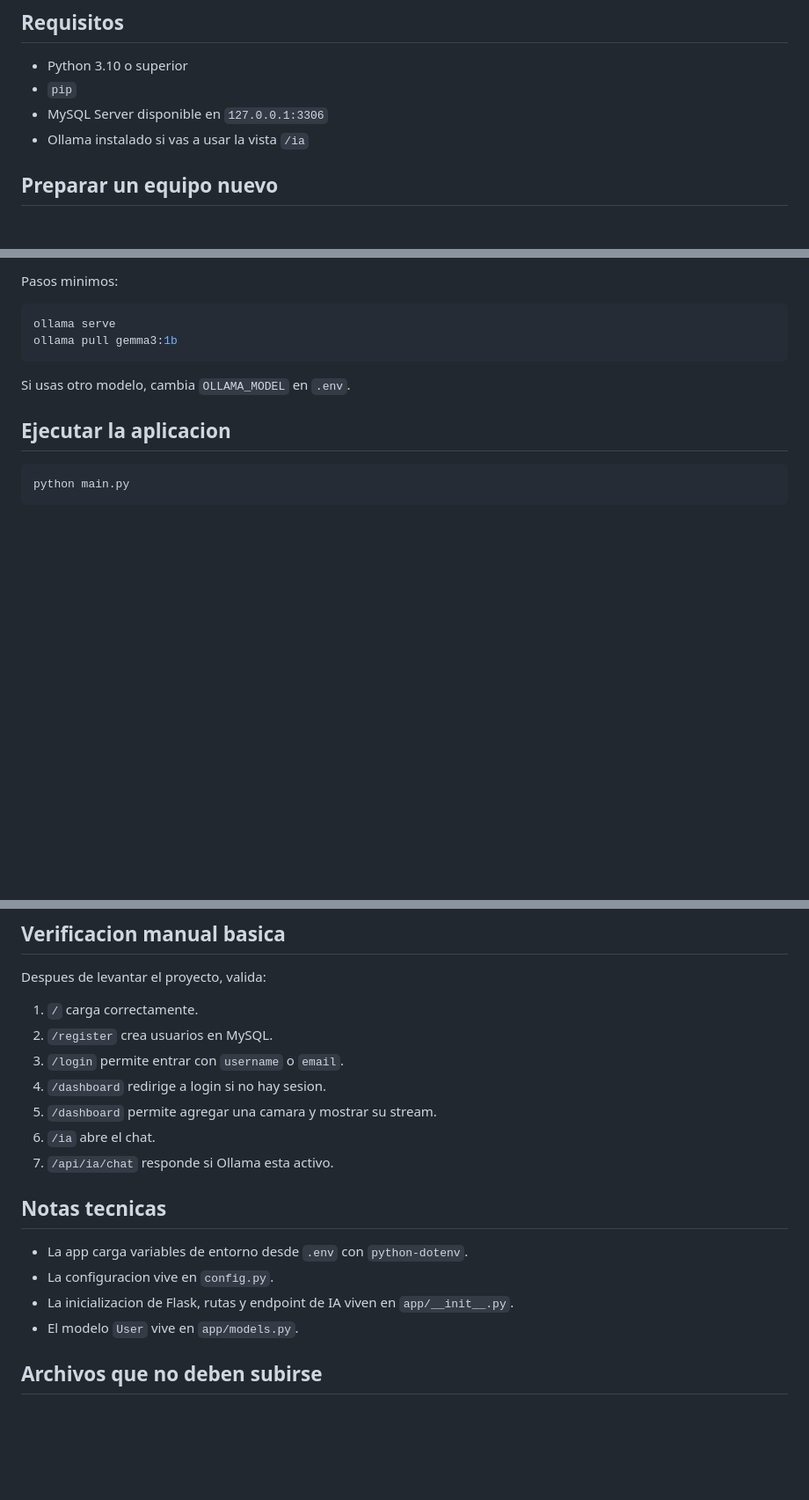
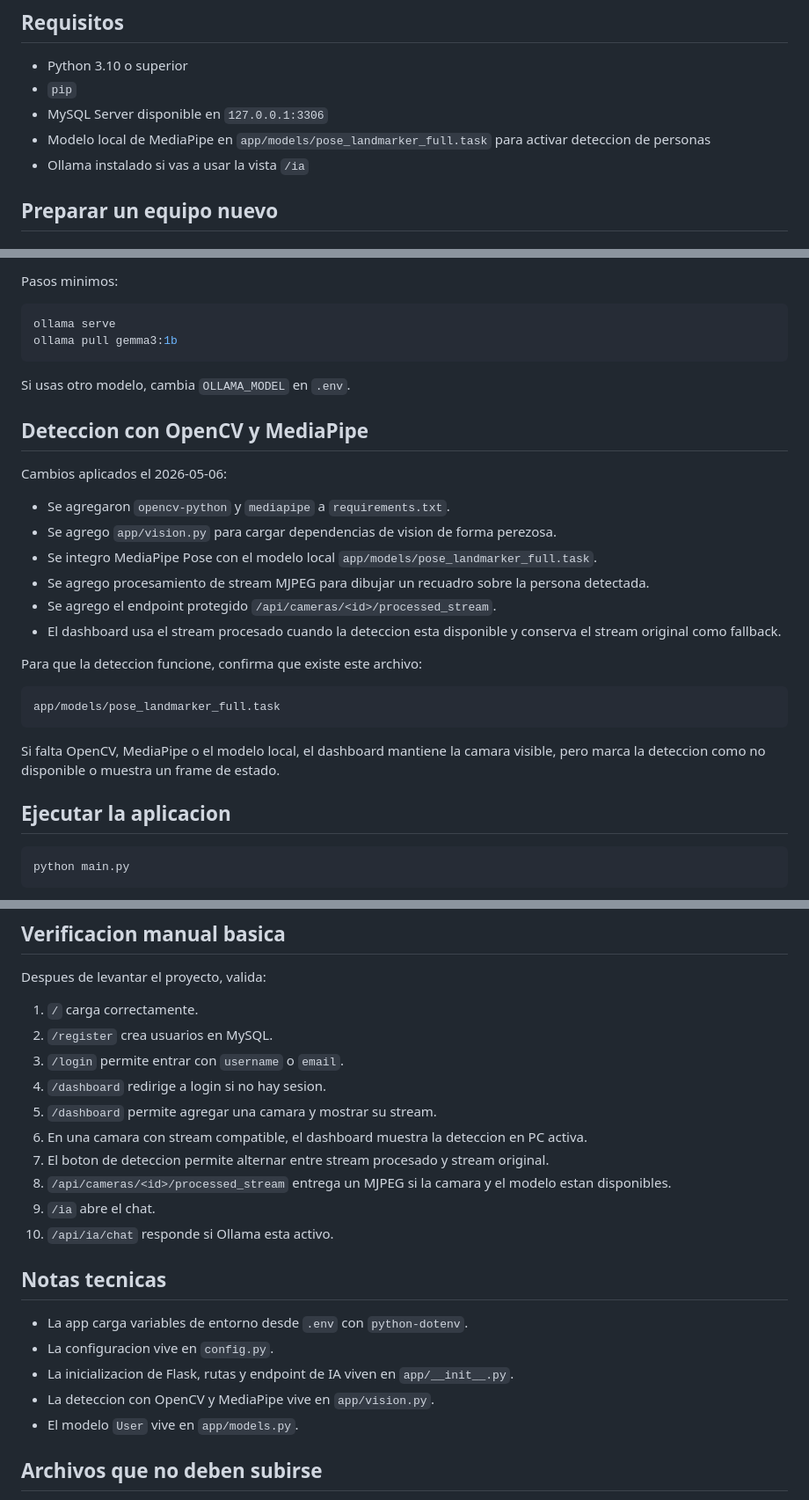
Before and after one commit to yersonxz116/IPGuard, a Markdown page: README.md, 3 parts joined by grey strips. Shown at 88% size. Rendered like a GitHub page; blank space fills up the shorter version.

Commit message:
actualizacion de readme

````diff
--- a/README.md
+++ b/README.md
@@ -51,6 +55,7 @@ persona/
 - Python 3.10 o superior
 - `pip`
 - MySQL Server disponible en `127.0.0.1:3306`
+- Modelo local de MediaPipe en `app/models/pose_landmarker_full.task` para activar deteccion de personas
 - Ollama instalado si vas a usar la vista `/ia`
 
 ## Preparar un equipo nuevo
@@ -148,6 +153,25 @@ ollama pull gemma3:1b
 
 Si usas otro modelo, cambia `OLLAMA_MODEL` en `.env`.
 
+## Deteccion con OpenCV y MediaPipe
+
+Cambios aplicados el 2026-05-06:
+
+- Se agregaron `opencv-python` y `mediapipe` a `requirements.txt`.
+- Se agrego `app/vision.py` para cargar dependencias de vision de forma perezosa.
+- Se integro MediaPipe Pose con el modelo local `app/models/pose_landmarker_full.task`.
+- Se agrego procesamiento de stream MJPEG para dibujar un recuadro sobre la persona detectada.
+- Se agrego el endpoint protegido `/api/cameras/<id>/processed_stream`.
+- El dashboard usa el stream procesado cuando la deteccion esta disponible y conserva el stream original como fallback.
+
+Para que la deteccion funcione, confirma que existe este archivo:
+
+```text
+app/models/pose_landmarker_full.task
+```
+
+Si falta OpenCV, MediaPipe o el modelo local, el dashboard mantiene la camara visible, pero marca la deteccion como no disponible o muestra un frame de estado.
+
 ## Ejecutar la aplicacion
 
 ```powershell
@@ -199,14 +224,18 @@ Despues de levantar el proyecto, valida:
 3. `/login` permite entrar con `username` o `email`.
 4. `/dashboard` redirige a login si no hay sesion.
 5. `/dashboard` permite agregar una camara y mostrar su stream.
-6. `/ia` abre el chat.
-7. `/api/ia/chat` responde si Ollama esta activo.
+6. En una camara con stream compatible, el dashboard muestra la deteccion en PC activa.
+7. El boton de deteccion permite alternar entre stream procesado y stream original.
+8. `/api/cameras/<id>/processed_stream` entrega un MJPEG si la camara y el modelo estan disponibles.
+9. `/ia` abre el chat.
+10. `/api/ia/chat` responde si Ollama esta activo.
 
 ## Notas tecnicas
 
 - La app carga variables de entorno desde `.env` con `python-dotenv`.
 - La configuracion vive en `config.py`.
 - La inicializacion de Flask, rutas y endpoint de IA viven en `app/__init__.py`.
+- La deteccion con OpenCV y MediaPipe vive en `app/vision.py`.
 - El modelo `User` vive en `app/models.py`.
 
 ## Archivos que no deben subirse
````
Also changed, not shown: other parts of README.md (+5 -0 lines).
